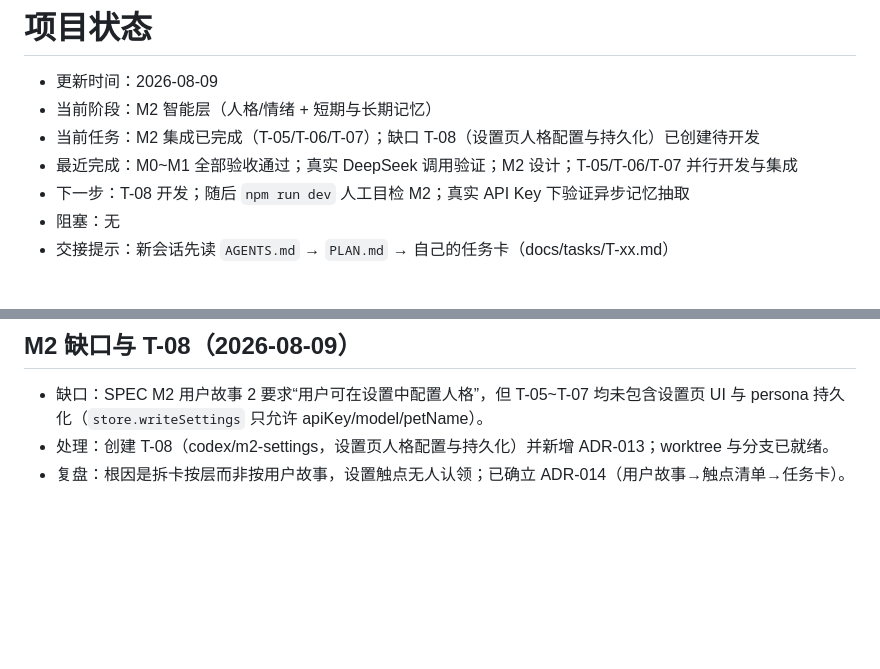
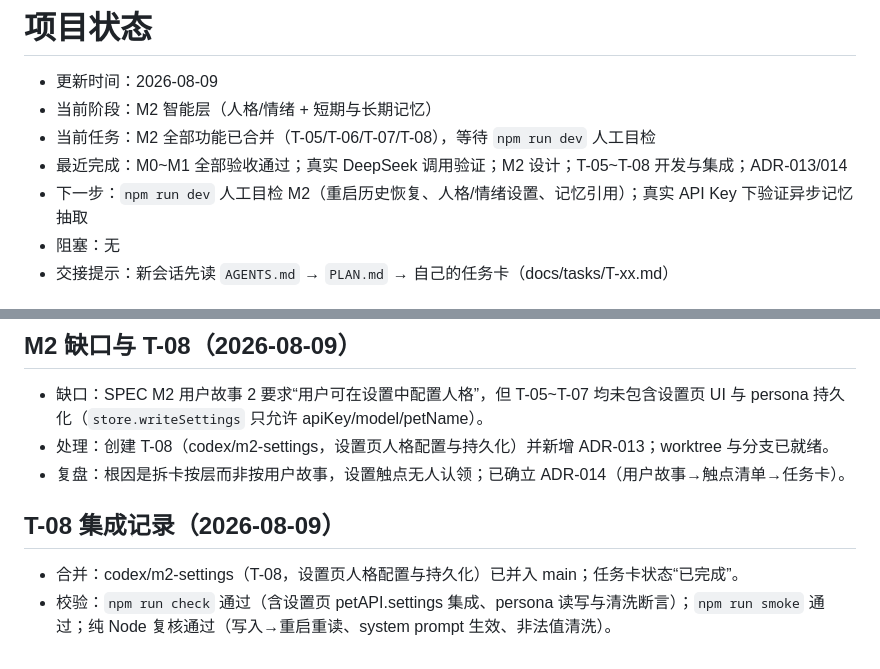
Before and after one commit to fjtyyds/ai-desktop-pet, a Markdown page: docs/STATUS.md, 2 parts joined by grey strips. Drawn GitHub-style; blank space fills up the shorter version.

Commit message:
M2: T-08 集成完成，更新任务清单与状态

```diff
--- a/docs/STATUS.md
+++ b/docs/STATUS.md
@@ -2,9 +2,9 @@
 
 - 更新时间：2026-08-09
 - 当前阶段：M2 智能层（人格/情绪 + 短期与长期记忆）
-- 当前任务：M2 集成已完成（T-05/T-06/T-07）；缺口 T-08（设置页人格配置与持久化）已创建待开发
-- 最近完成：M0~M1 全部验收通过；真实 DeepSeek 调用验证；M2 设计；T-05/T-06/T-07 并行开发与集成
-- 下一步：T-08 开发；随后 `npm run dev` 人工目检 M2；真实 API Key 下验证异步记忆抽取
+- 当前任务：M2 全部功能已合并（T-05/T-06/T-07/T-08），等待 `npm run dev` 人工目检
+- 最近完成：M0~M1 全部验收通过；真实 DeepSeek 调用验证；M2 设计；T-05~T-08 开发与集成；ADR-013/014
+- 下一步：`npm run dev` 人工目检 M2（重启历史恢复、人格/情绪设置、记忆引用）；真实 API Key 下验证异步记忆抽取
 - 阻塞：无
 - 交接提示：新会话先读 `AGENTS.md` → `PLAN.md` → 自己的任务卡（docs/tasks/T-xx.md）
 
@@ -44,3 +44,8 @@
 - 缺口：SPEC M2 用户故事 2 要求“用户可在设置中配置人格”，但 T-05~T-07 均未包含设置页 UI 与 persona 持久化（`store.writeSettings` 只允许 apiKey/model/petName）。
 - 处理：创建 T-08（codex/m2-settings，设置页人格配置与持久化）并新增 ADR-013；worktree 与分支已就绪。
 - 复盘：根因是拆卡按层而非按用户故事，设置触点无人认领；已确立 ADR-014（用户故事→触点清单→任务卡）。
+
+## T-08 集成记录（2026-08-09）
+
+- 合并：codex/m2-settings（T-08，设置页人格配置与持久化）已并入 main；任务卡状态“已完成”。
+- 校验：`npm run check` 通过（含设置页 petAPI.settings 集成、persona 读写与清洗断言）；`npm run smoke` 通过；纯 Node 复核通过（写入→重启重读、system prompt 生效、非法值清洗）。
```
Also changed, not shown: PLAN.md (+3 -2 lines).
